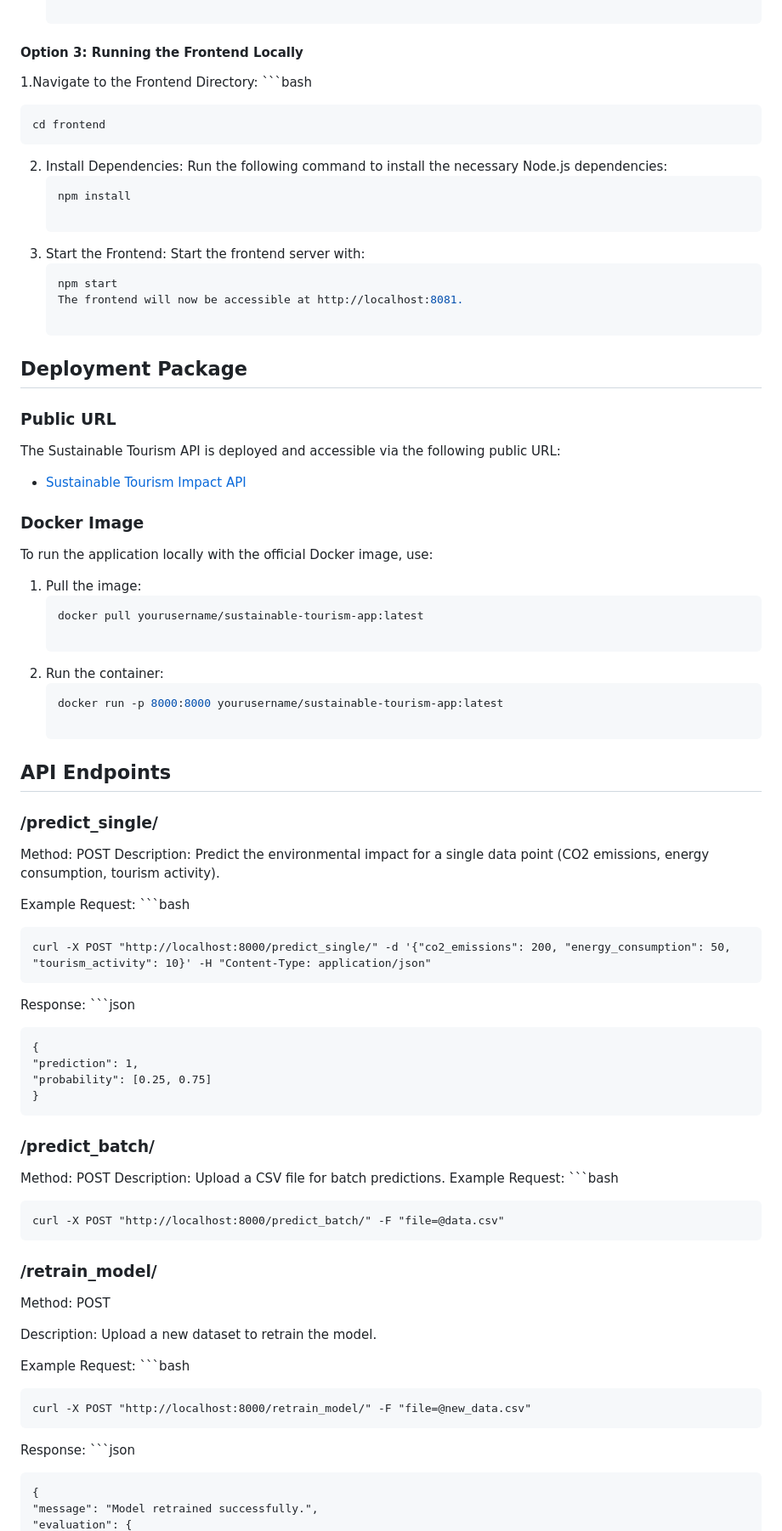
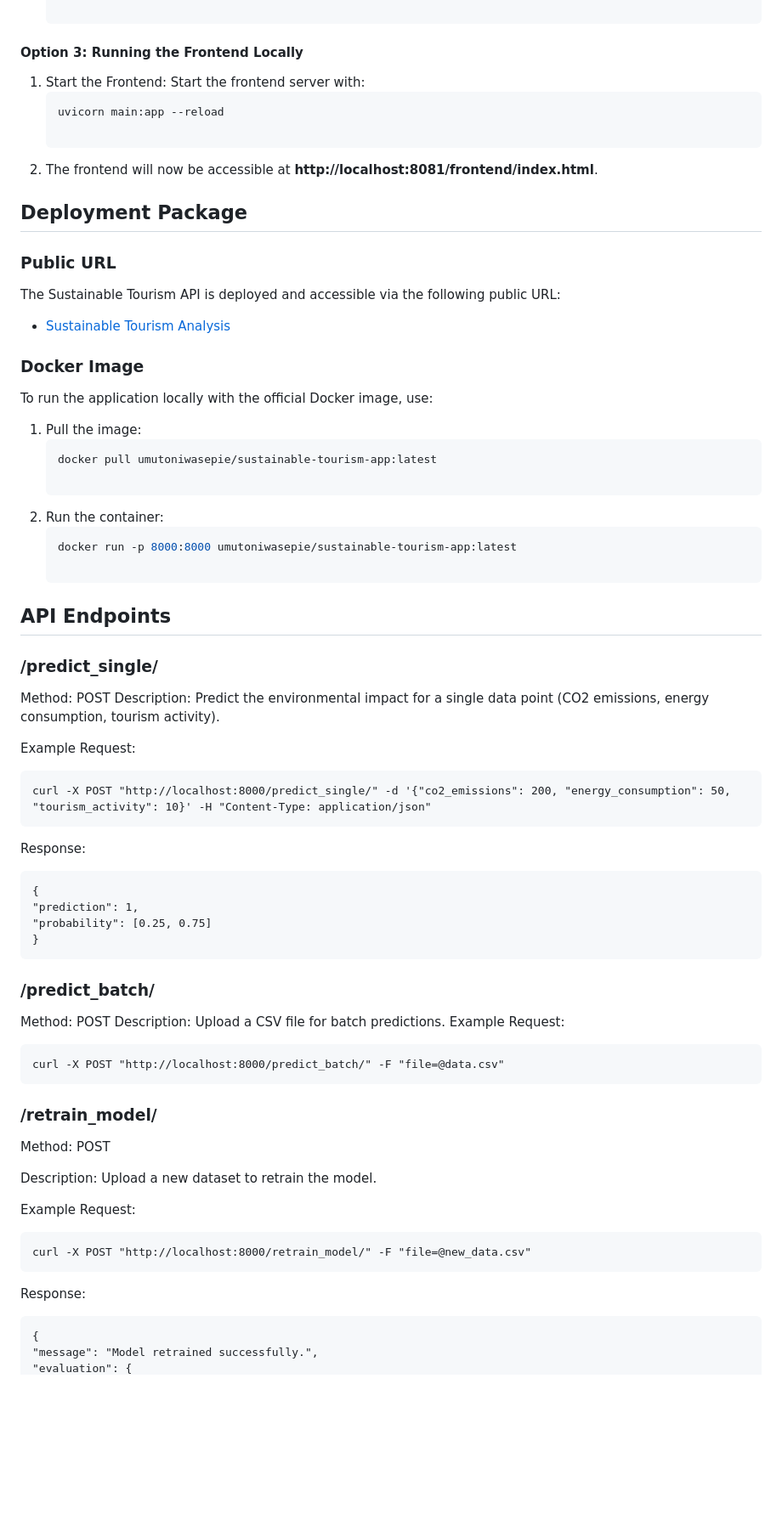
Before and after one commit to Umutoniwasepie/sustainable_tourism_summative_assignment, a Markdown page: README.md, the part around one of its changes. Shown at 85% size. Rendered like a GitHub page; blank space fills up the shorter version.

````diff
--- a/README.md
+++ b/README.md
@@ -64,35 +64,27 @@ This will build the frontend and backend images according to the Dockerfile defi
 
 #### Option 3: Running the Frontend Locally
 
-1.Navigate to the Frontend Directory:
-    ```bash
+1. Start the Frontend: Start the frontend server with:
+   ```bash
+   uvicorn main:app --reload
 
-    cd frontend
-
-2. Install Dependencies: Run the following command to install the necessary Node.js dependencies:
-   ```bash
-   npm install
-
-3. Start the Frontend: Start the frontend server with:
-   ```bash
-   npm start
-   The frontend will now be accessible at http://localhost:8081.
+ 2. The frontend will now be accessible at **http://localhost:8081/frontend/index.html**.
 
 ## Deployment Package
 
 ### Public URL
 The Sustainable Tourism API is deployed and accessible via the following public URL:
-- [Sustainable Tourism Impact API](https://sustainable-tourism.onrender.com)
+- [Sustainable Tourism Analysis](https://sustainable-tourism.onrender.com)
 
 ### Docker Image
 To run the application locally with the official Docker image, use:
 1. Pull the image:
    ```bash
-   docker pull yourusername/sustainable-tourism-app:latest
+   docker pull umutoniwasepie/sustainable-tourism-app:latest
 
 2. Run the container:
    ```bash
-   docker run -p 8000:8000 yourusername/sustainable-tourism-app:latest
+   docker run -p 8000:8000 umutoniwasepie/sustainable-tourism-app:latest
 
 ## API Endpoints
 
@@ -101,12 +93,10 @@ Method: POST
 Description: Predict the environmental impact for a single data point (CO2 emissions, energy consumption, tourism activity).
 
 Example Request:
-    ```bash
 
     curl -X POST "http://localhost:8000/predict_single/" -d '{"co2_emissions": 200, "energy_consumption": 50, "tourism_activity": 10}' -H "Content-Type: application/json"
 
 Response:
-    ```json
 
     {
     "prediction": 1,
@@ -117,7 +107,6 @@ Response:
 Method: POST
 Description: Upload a CSV file for batch predictions.
 Example Request:
-    ```bash
 
     curl -X POST "http://localhost:8000/predict_batch/" -F "file=@data.csv"
 
@@ -127,12 +116,10 @@ Method: POST
 Description: Upload a new dataset to retrain the model.
 
 Example Request:
-    ```bash
 
     curl -X POST "http://localhost:8000/retrain_model/" -F "file=@new_data.csv"
 
 Response:
-    ```json
 
     {
     "message": "Model retrained successfully.",
````
Also changed, not shown: other parts of README.md (+8 -10 lines).
